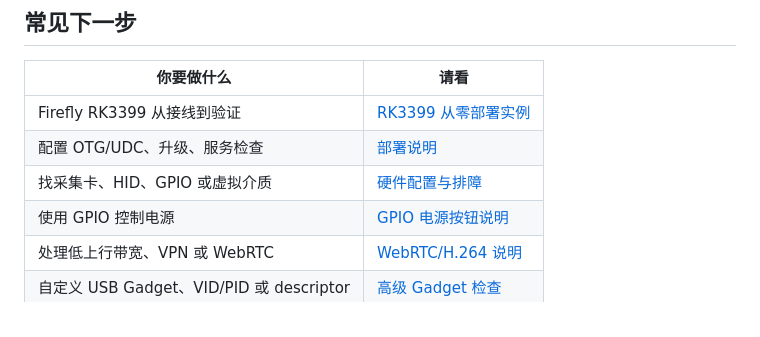
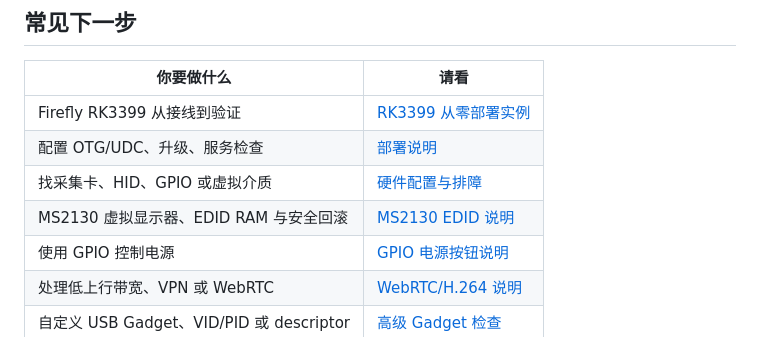
Before and after one commit to XiNian-dada/WingmanKVM, a Markdown page: README.md, the part around the change. GitHub-like rendering.

Commit message:
docs: explain MS2130 EDID safety model

```diff
--- a/README.md
+++ b/README.md
@@ -108,6 +108,7 @@ cat /sys/class/udc/*/state
 | Firefly RK3399 从接线到验证 | [RK3399 从零部署实例](docs/RK3399_GUIDE.md) |
 | 配置 OTG/UDC、升级、服务检查 | [部署说明](docs/DEPLOYMENT.md) |
 | 找采集卡、HID、GPIO 或虚拟介质 | [硬件配置与排障](docs/DEPLOYMENT.md#8-常见故障排查) |
+| MS2130 虚拟显示器、EDID RAM 与安全回滚 | [MS2130 EDID 说明](docs/MS2130_EDID.md) |
 | 使用 GPIO 控制电源 | [GPIO 电源按钮说明](docs/RK3399_GUIDE.md#9-gpio-电源按钮必须按接线确认) |
 | 处理低上行带宽、VPN 或 WebRTC | [WebRTC/H.264 说明](docs/RK3399_GUIDE.md#8-webrtc--h264-低带宽模式) |
 | 自定义 USB Gadget、VID/PID 或 descriptor | [高级 Gadget 检查](docs/DEPLOYMENT.md#9-高级自定义-gadget-检查) |
```
Also changed, not shown: docs/MS2130_EDID.md (added, +89 -0 lines).
